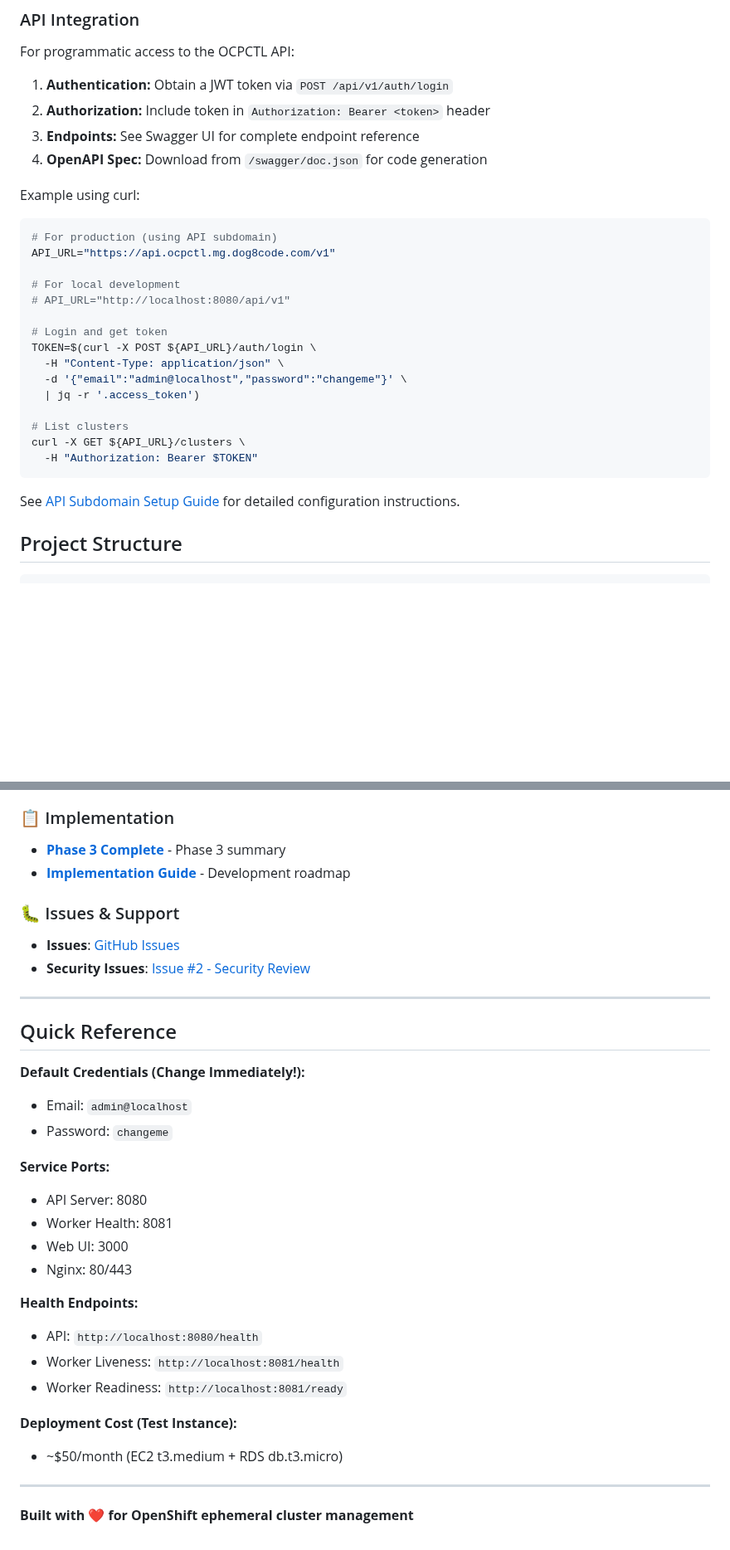
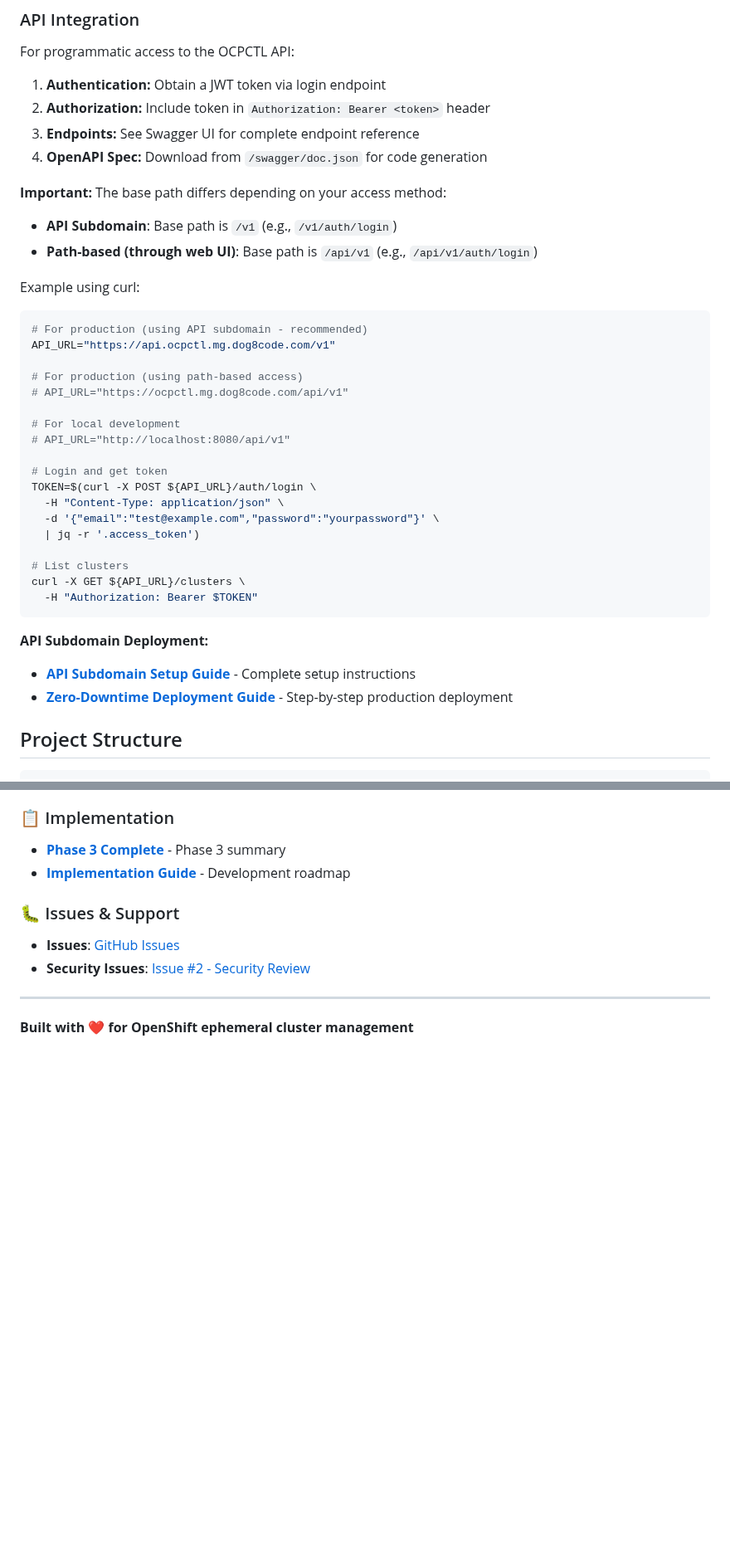
Before and after one commit to tsanders-rh/ocpctl, a Markdown page: README.md, 2 parts joined by grey strips. Shown at 83% size. Rendered like a GitHub page; blank space fills up the shorter version.

Commit message:
docs: update README with API subdomain and recent features
- Added API subdomain documentation and deployment guides
- Clarified base path differences (/v1 vs /api/v1)
- Updated latest version to v0.20260413.1346b69
- Added recent features: API subdomain, password change, EKS fix
- Marked API subdomain and password change as complete in roadmap
- Removed Quick Reference section
- Updated production API endpoint examples

````diff
--- a/README.md
+++ b/README.md
@@ -204,16 +205,23 @@ This generates:
 
 For programmatic access to the OCPCTL API:
 
-1. **Authentication:** Obtain a JWT token via `POST /api/v1/auth/login`
+1. **Authentication:** Obtain a JWT token via login endpoint
 2. **Authorization:** Include token in `Authorization: Bearer <token>` header
 3. **Endpoints:** See Swagger UI for complete endpoint reference
 4. **OpenAPI Spec:** Download from `/swagger/doc.json` for code generation
 
+**Important:** The base path differs depending on your access method:
+- **API Subdomain**: Base path is `/v1` (e.g., `/v1/auth/login`)
+- **Path-based (through web UI)**: Base path is `/api/v1` (e.g., `/api/v1/auth/login`)
+
 Example using curl:
 
 ```bash
-# For production (using API subdomain)
+# For production (using API subdomain - recommended)
 API_URL="https://api.ocpctl.mg.dog8code.com/v1"
+
+# For production (using path-based access)
+# API_URL="https://ocpctl.mg.dog8code.com/api/v1"
 
 # For local development
 # API_URL="http://localhost:8080/api/v1"
@@ -221,7 +229,7 @@ API_URL="https://api.ocpctl.mg.dog8code.com/v1"
 # Login and get token
 TOKEN=$(curl -X POST ${API_URL}/auth/login \
   -H "Content-Type: application/json" \
-  -d '{"email":"admin@localhost","password":"changeme"}' \
+  -d '{"email":"test@example.com","password":"yourpassword"}' \
   | jq -r '.access_token')
 
 # List clusters
@@ -229,7 +237,9 @@ curl -X GET ${API_URL}/clusters \
   -H "Authorization: Bearer $TOKEN"
 ```
 
-See [API Subdomain Setup Guide](docs/deployment/API_SUBDOMAIN_SETUP.md) for detailed configuration instructions.
+**API Subdomain Deployment:**
+- **[API Subdomain Setup Guide](docs/deployment/API_SUBDOMAIN_SETUP.md)** - Complete setup instructions
+- **[Zero-Downtime Deployment Guide](docs/deployment/API_SUBDOMAIN_ZERO_DOWNTIME_DEPLOY.md)** - Step-by-step production deployment
 
 ## Project Structure
 
@@ -649,26 +668,4 @@ Internal use only - All rights reserved.
 
 ---
 
-## Quick Reference
-
-**Default Credentials (Change Immediately!):**
-- Email: `admin@localhost`
-- Password: `changeme`
-
-**Service Ports:**
-- API Server: 8080
-- Worker Health: 8081
-- Web UI: 3000
-- Nginx: 80/443
-
-**Health Endpoints:**
-- API: `http://localhost:8080/health`
-- Worker Liveness: `http://localhost:8081/health`
-- Worker Readiness: `http://localhost:8081/ready`
-
-**Deployment Cost (Test Instance):**
-- ~$50/month (EC2 t3.medium + RDS db.t3.micro)
-
----
-
 **Built with ❤️ for OpenShift ephemeral cluster management**
````
Also changed, not shown: other parts of README.md (+15 -5 lines).
